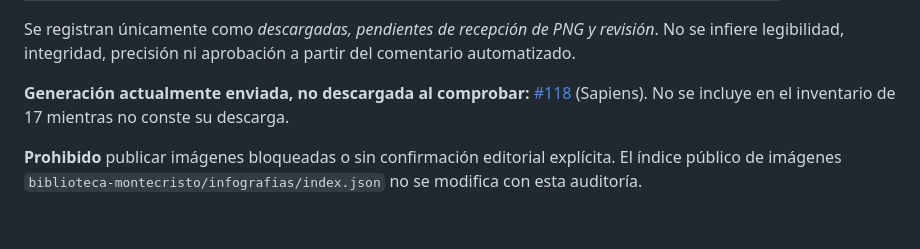
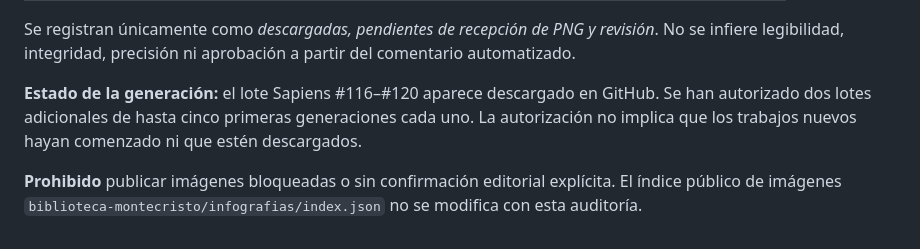
Before and after one commit to idealab2026/idealab2026.github.io, a Markdown page: biblioteca-montecristo/REVISION_EDITORIAL.md, the part around one of its changes. GitHub-like rendering.

```diff
--- a/biblioteca-montecristo/REVISION_EDITORIAL.md
+++ b/biblioteca-montecristo/REVISION_EDITORIAL.md
@@ -174,7 +174,7 @@ Se han reabierto los PNG auténticos de los ZIP. Este control detecta problemas
 
 Se registran únicamente como *descargadas, pendientes de recepción de PNG y revisión*. No se infiere legibilidad, integridad, precisión ni aprobación a partir del comentario automatizado.
 
-**Generación actualmente enviada, no descargada al comprobar:** [#118](https://github.com/idealab2026/idealab2026.github.io/issues/118) (Sapiens). No se incluye en el inventario de 17 mientras no conste su descarga.
+**Estado de la generación:** el lote Sapiens #116–#120 aparece descargado en GitHub. Se han autorizado dos lotes adicionales de hasta cinco primeras generaciones cada uno. La autorización no implica que los trabajos nuevos hayan comenzado ni que estén descargados.
 
 
 **Prohibido** publicar imágenes bloqueadas o sin confirmación editorial explícita. El índice público de imágenes `biblioteca-montecristo/infografias/index.json` no se modifica con esta auditoría.
```
Also changed, not shown: other parts of biblioteca-montecristo/REVISION_EDITORIAL.md (+3 -3 lines).
